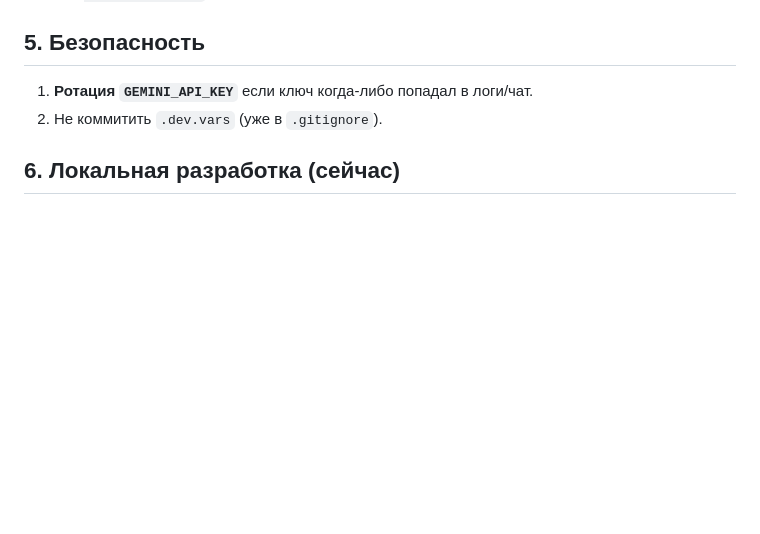
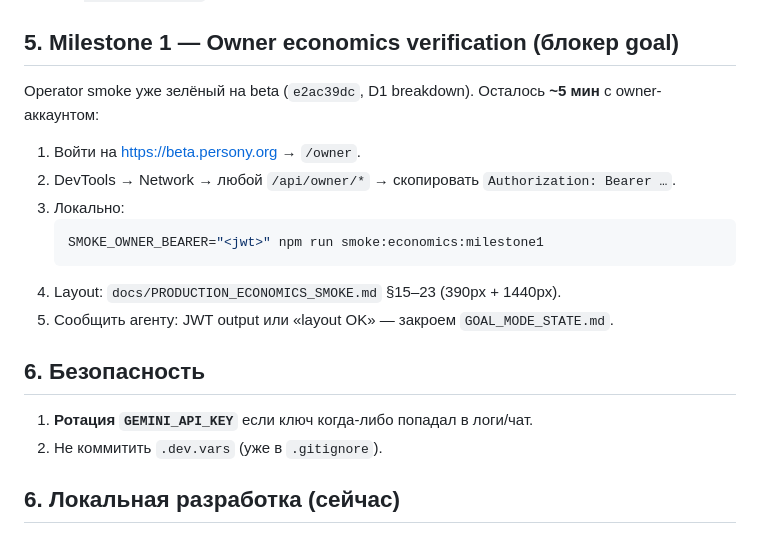
Before and after one commit to baver001/persony, a Markdown page: docs/USER_TASKS.md, the part around one of its changes. GitHub-like rendering; blank space fills up the shorter version.

Commit message:
Add Milestone 1 owner verification steps to USER_TASKS.
Co-authored-by: Cursor <cursoragent@cursor.com>

````diff
--- a/docs/USER_TASKS.md
+++ b/docs/USER_TASKS.md
@@ -44,7 +44,20 @@
    - Дождаться Verify в Clerk (до 48 ч, обычно минуты)
    - Без этой записи SDK падает: `failed_to_load_clerk_js` / `clerk.persony.org net::ERR_FAILED`
 
-## 5. Безопасность
+## 5. Milestone 1 — Owner economics verification (блокер goal)
+
+Operator smoke уже зелёный на beta (`e2ac39dc`, D1 breakdown). Осталось **~5 мин** с owner-аккаунтом:
+
+1. Войти на https://beta.persony.org → `/owner`.
+2. DevTools → Network → любой `/api/owner/*` → скопировать `Authorization: Bearer …`.
+3. Локально:
+   ```bash
+   SMOKE_OWNER_BEARER="<jwt>" npm run smoke:economics:milestone1
+   ```
+4. Layout: `docs/PRODUCTION_ECONOMICS_SMOKE.md` §15–23 (390px + 1440px).
+5. Сообщить агенту: JWT output или «layout OK» — закроем `GOAL_MODE_STATE.md`.
+
+## 6. Безопасность
 
 1. **Ротация `GEMINI_API_KEY`** если ключ когда-либо попадал в логи/чат.
 2. Не коммитить `.dev.vars` (уже в `.gitignore`).
````
Also changed, not shown: other parts of docs/USER_TASKS.md (+1 -1 lines).
